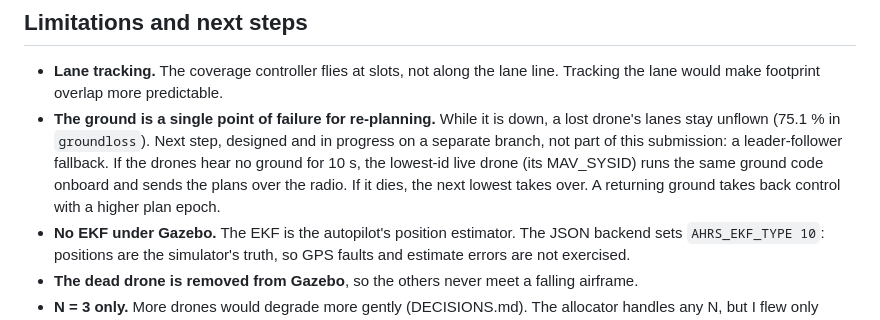
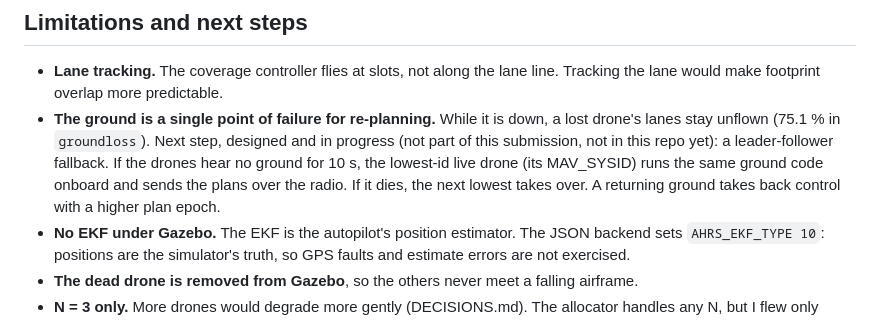
Before and after one commit to deepakpopli/ap-swarm-coverage, a Markdown page: REPORT.md, the part around the change. GitHub-like rendering.

```diff
--- a/REPORT.md
+++ b/REPORT.md
@@ -216,7 +216,7 @@ With a 4 s timeout the same run declares it lost and re-plans, then re-plans aga
 ## Limitations and next steps
 
 - **Lane tracking.** The coverage controller flies at slots, not along the lane line. Tracking the lane would make footprint overlap more predictable.
-- **The ground is a single point of failure for re-planning.** While it is down, a lost drone's lanes stay unflown (75.1 % in `groundloss`). Next step, designed and in progress on a separate branch, not part of this submission: a leader-follower fallback. If the drones hear no ground for 10 s, the lowest-id live drone (its MAV_SYSID) runs the same ground code onboard and sends the plans over the radio. If it dies, the next lowest takes over. A returning ground takes back control with a higher plan epoch.
+- **The ground is a single point of failure for re-planning.** While it is down, a lost drone's lanes stay unflown (75.1 % in `groundloss`). Next step, designed and in progress (not part of this submission, not in this repo yet): a leader-follower fallback. If the drones hear no ground for 10 s, the lowest-id live drone (its MAV_SYSID) runs the same ground code onboard and sends the plans over the radio. If it dies, the next lowest takes over. A returning ground takes back control with a higher plan epoch.
 - **No EKF under Gazebo.** The EKF is the autopilot's position estimator. The JSON backend sets `AHRS_EKF_TYPE 10`: positions are the simulator's truth, so GPS faults and estimate errors are not exercised.
 - **The dead drone is removed from Gazebo**, so the others never meet a falling airframe.
 - **N = 3 only.** More drones would degrade more gently (DECISIONS.md). The allocator handles any N, but I flew only three.
```
Also changed, not shown: README.md (+11 -2 lines), docs/allocator.png (added), docs/loss_timeline.png (added), 1 other file.
